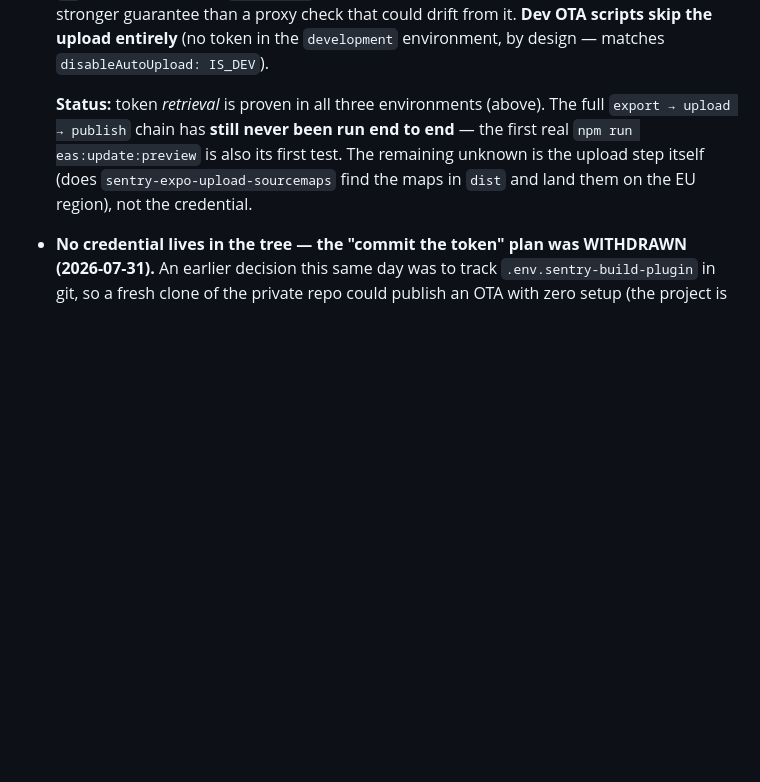
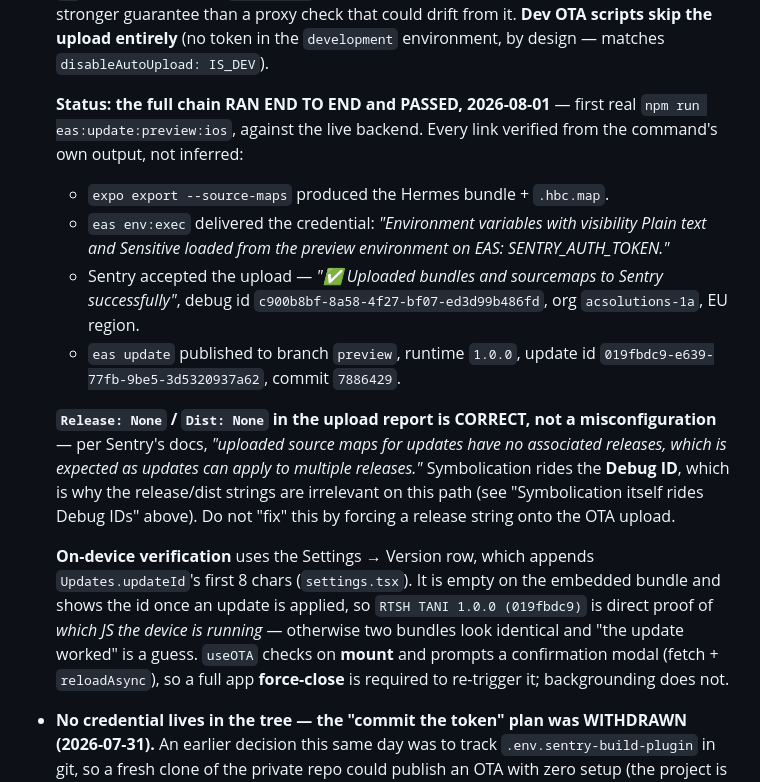
Before and after one commit to anxheloo/RTSH-OTT, a Markdown page: .claude/rules/ARCHITECTURE.md, the part around the change. GitHub-like rendering; blank space fills up the shorter version.

Commit message:
docs(observability): record first successful end-to-end OTA publish

```diff
--- a/.claude/rules/ARCHITECTURE.md
+++ b/.claude/rules/ARCHITECTURE.md
@@ -640,11 +640,29 @@ is the SDK-compatible one. Several APIs the Sentry docs show are 8.x-only — se
   guarantee than a proxy check that could drift from it. **Dev OTA scripts skip the upload entirely**
   (no token in the `development` environment, by design — matches `disableAutoUpload: IS_DEV`).
 
-  **Status:** token *retrieval* is proven in all three environments (above). The full
-  `export → upload → publish` chain has **still never been run end to end** — the first real
-  `npm run eas:update:preview` is also its first test. The remaining unknown is the upload step
-  itself (does `sentry-expo-upload-sourcemaps` find the maps in `dist` and land them on the EU
-  region), not the credential.
+  **Status: the full chain RAN END TO END and PASSED, 2026-08-01** — first real
+  `npm run eas:update:preview:ios`, against the live backend. Every link verified from the command's
+  own output, not inferred:
+  - `expo export --source-maps` produced the Hermes bundle + `.hbc.map`.
+  - `eas env:exec` delivered the credential: *"Environment variables with visibility Plain text and
+    Sensitive loaded from the preview environment on EAS: SENTRY_AUTH_TOKEN."*
+  - Sentry accepted the upload — *"✅ Uploaded bundles and sourcemaps to Sentry successfully"*,
+    debug id `c900b8bf-8a58-4f27-bf07-ed3d99b486fd`, org `acsolutions-1a`, EU region.
+  - `eas update` published to branch `preview`, runtime `1.0.0`, update id
+    `019fbdc9-e639-77fb-9be5-3d5320937a62`, commit `7886429`.
+
+  **`Release: None` / `Dist: None` in the upload report is CORRECT, not a misconfiguration** — per
+  Sentry's docs, *"uploaded source maps for updates have no associated releases, which is expected as
+  updates can apply to multiple releases."* Symbolication rides the **Debug ID**, which is why the
+  release/dist strings are irrelevant on this path (see "Symbolication itself rides Debug IDs" above).
+  Do not "fix" this by forcing a release string onto the OTA upload.
+
+  **On-device verification** uses the Settings → Version row, which appends `Updates.updateId`'s
+  first 8 chars (`settings.tsx`). It is empty on the embedded bundle and shows the id once an update
+  is applied, so `RTSH TANI 1.0.0 (019fbdc9)` is direct proof of *which JS the device is running* —
+  otherwise two bundles look identical and "the update worked" is a guess. `useOTA` checks on
+  **mount** and prompts a confirmation modal (fetch + `reloadAsync`), so a full app **force-close** is
+  required to re-trigger it; backgrounding does not.
 - **No credential lives in the tree — the "commit the token" plan was WITHDRAWN (2026-07-31).** An
   earlier decision this same day was to track `.env.sentry-build-plugin` in git, so a fresh clone of
   the private repo could publish an OTA with zero setup (the project is to live only on GitHub, with
```
